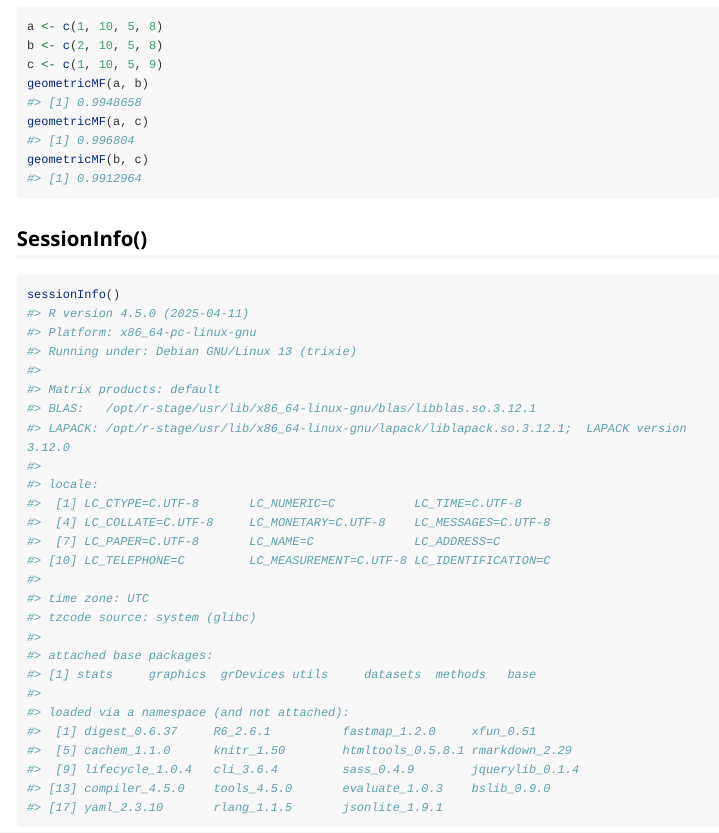
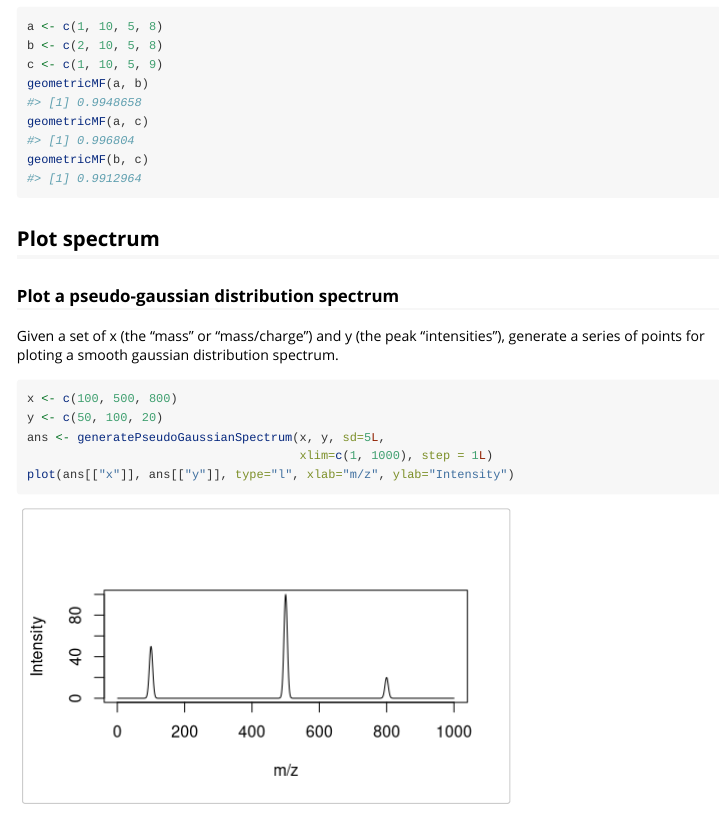
Before and after one commit to Yang0014/MassSpectrometry, an R Markdown document (vignettes/Summary.Rmd): the page in a window 1100 px wide, from 1370 px down. Rendered offline with R 4.5, knitr and Pandoc, with nearby package versions; long lines of code are wrapped.

Commit message:
version 1.0.3
Add plot pseudo gaussian spectrum

````diff
--- a/vignettes/Summary.Rmd
+++ b/vignettes/Summary.Rmd
@@ -72,6 +72,19 @@ geometricMF(a, c)
 geometricMF(b, c)
 ```
 
+## Plot spectrum
+### Plot a pseudo-gaussian distribution spectrum
+Given a set of x (the "mass" or "mass/charge") and y (the peak "intensities"),
+generate a series of points for ploting a smooth gaussian distribution spectrum.
+
+```{R gaussianSpectrum, echo=TRUE, eval=TRUE, fig.width=5}
+x <- c(100, 500, 800)
+y <- c(50, 100, 20)
+ans <- generatePseudoGaussianSpectrum(x, y, sd=5L,
+                                      xlim=c(1, 1000), step = 1L)
+plot(ans[["x"]], ans[["y"]], type="l", xlab="m/z", ylab="Intensity")
+```
+
 ## SessionInfo()
 ```{R sessionInfo, echo=TRUE, eval=TRUE}
 sessionInfo()
````
Also changed, not shown: 1 other file.
